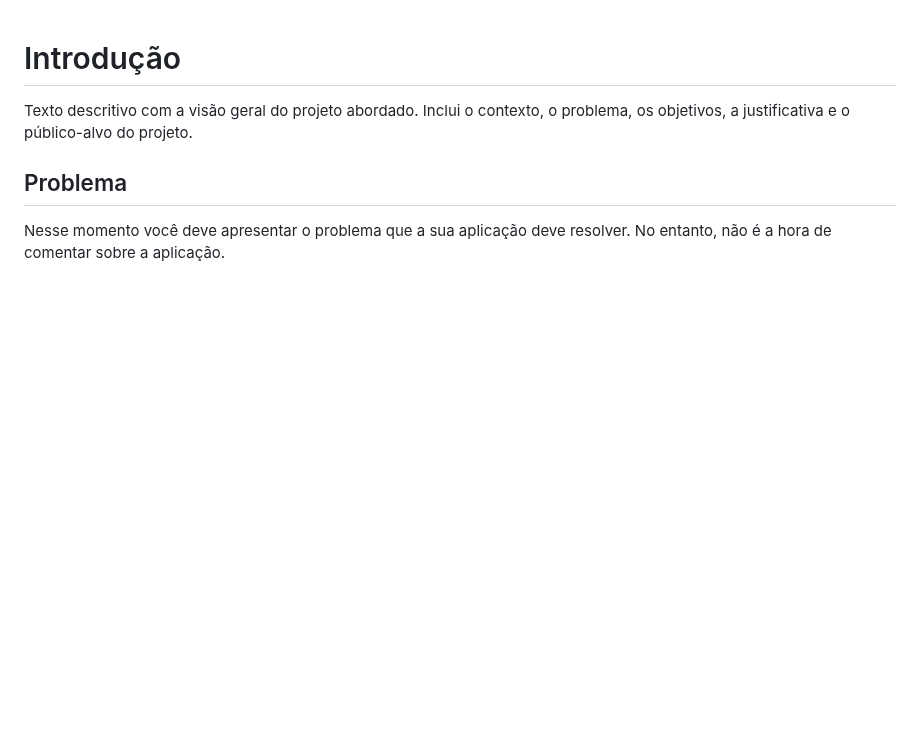
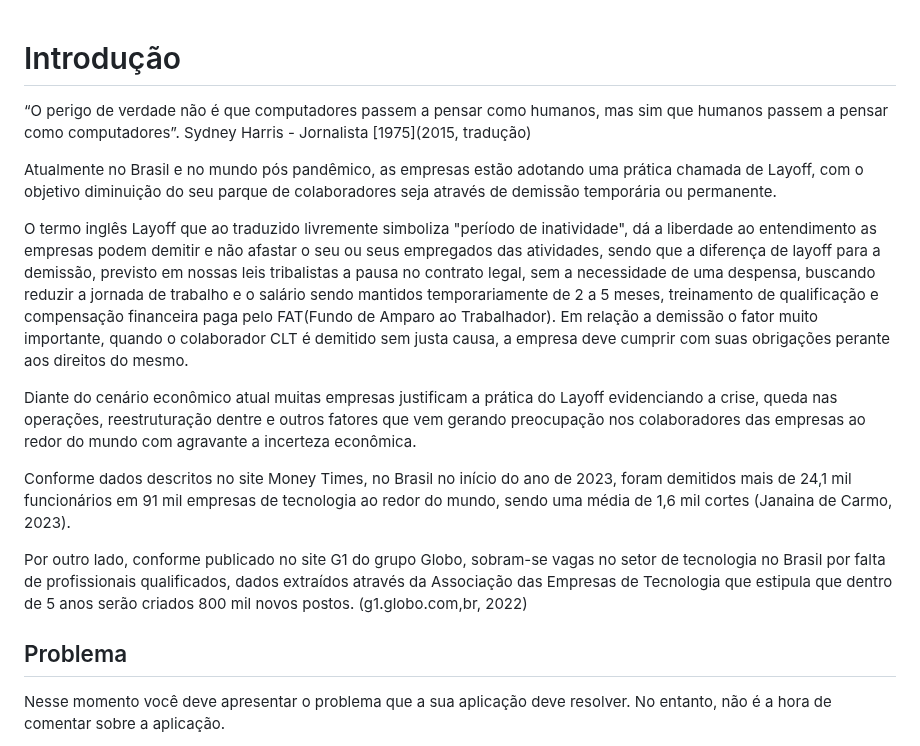
Before and after one commit to ICEI-PUC-Minas-PMV-ADS/pmv-ads-2023-1-e1-proj-web-t5-nolayoff, a Markdown page: docs/01-Documentação de Contexto.md, the part around the change. Drawn GitHub-style; blank space fills up the shorter version.

Commit message:
atualizacao do documento de contexto

```diff
--- a/docs/01-Documentação de Contexto.md
+++ b/docs/01-Documentação de Contexto.md
@@ -1,6 +1,16 @@
 # Introdução
 
-Texto descritivo com a visão geral do projeto abordado. Inclui o contexto, o problema, os objetivos, a justificativa e o público-alvo do projeto.
+“O perigo de verdade não é que computadores passem a pensar como humanos, mas sim que humanos passem a pensar como computadores”. Sydney Harris - Jornalista [1975](2015, tradução)
+
+Atualmente no Brasil e no mundo pós pandêmico, as empresas estão adotando uma prática chamada de Layoff, com o objetivo diminuição do seu parque de colaboradores seja através de demissão temporária ou permanente.
+
+O termo inglês Layoff que ao traduzido livremente simboliza "período de inatividade", dá a liberdade ao entendimento as empresas podem demitir e não afastar o seu ou seus empregados das atividades, sendo que a diferença de layoff para a demissão, previsto em nossas leis tribalistas a pausa no contrato legal, sem a necessidade de uma despensa, buscando reduzir a jornada de trabalho e o salário sendo mantidos temporariamente de 2 a 5 meses, treinamento de qualificação e compensação financeira paga pelo FAT(Fundo de Amparo ao Trabalhador). Em relação a demissão o fator muito importante, quando o colaborador CLT é demitido sem justa causa, a empresa deve cumprir com suas obrigações perante aos direitos do mesmo.
+
+Diante do cenário econômico atual muitas empresas justificam a prática do Layoff evidenciando a crise, queda nas operações, reestruturação dentre e outros fatores que vem gerando preocupação nos colaboradores das empresas ao redor do mundo com agravante a incerteza econômica.
+
+Conforme dados descritos no site Money Times, no Brasil no início do ano de 2023, foram demitidos mais de 24,1 mil funcionários em 91 mil empresas de tecnologia ao redor do mundo, sendo uma média de 1,6 mil cortes (Janaina de Carmo, 2023).
+
+Por outro lado, conforme publicado no site G1 do grupo Globo, sobram-se vagas no setor de tecnologia no Brasil por falta de profissionais qualificados, dados extraídos através da Associação das Empresas de Tecnologia que estipula que dentro de 5 anos serão criados 800 mil novos postos. (g1.globo.com,br, 2022)
 
 ## Problema
 Nesse momento você deve apresentar o problema que a sua aplicação deve  resolver. No entanto, não é a hora de comentar sobre a aplicação.
```
